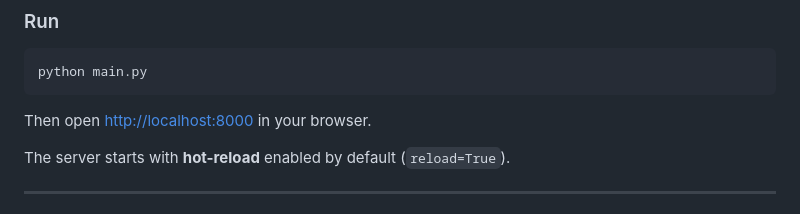
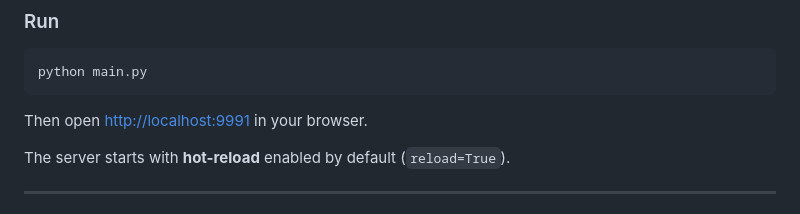
Before and after one commit to pphatdev/nginx-management, a Markdown page: README.md, the part around the change. Rendered like a GitHub page.

Commit message:
Potential fix for pull request finding
Co-authored-by: Copilot Autofix powered by AI <175728472+Copilot@users.noreply.github.com>

````diff
--- a/README.md
+++ b/README.md
@@ -90,7 +90,7 @@ pip install -r requirements.txt
 python main.py
 ```
 
-Then open [http://localhost:8000](http://localhost:8000) in your browser.
+Then open [http://localhost:9991](http://localhost:9991) in your browser.
 
 The server starts with **hot-reload** enabled by default (`reload=True`).
 
````
